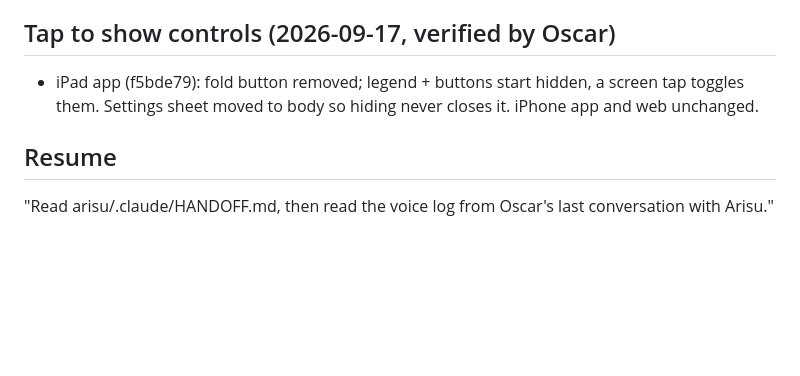
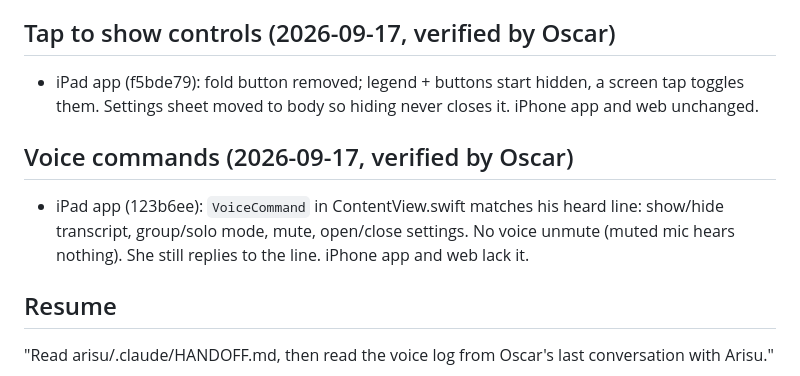
Before and after one commit to ossskkar/bender, a Markdown page: .claude/HANDOFF.md, the part around the change. GitHub-like rendering; blank space fills up the shorter version.

Commit message:
handoff: voice commands verified

```diff
--- a/.claude/HANDOFF.md
+++ b/.claude/HANDOFF.md
@@ -50,6 +50,9 @@ no internal names; talking over her works and she does not cut herself off.
 ## Tap to show controls (2026-09-17, verified by Oscar)
 - iPad app (f5bde79): fold button removed; legend + buttons start hidden, a screen tap toggles them. Settings sheet moved to body so hiding never closes it. iPhone app and web unchanged.
 
+## Voice commands (2026-09-17, verified by Oscar)
+- iPad app (123b6ee): `VoiceCommand` in ContentView.swift matches his heard line: show/hide transcript, group/solo mode, mute, open/close settings. No voice unmute (muted mic hears nothing). She still replies to the line. iPhone app and web lack it.
+
 ## Resume
 
 "Read arisu/.claude/HANDOFF.md, then read the voice log from Oscar's last conversation with Arisu."
```
